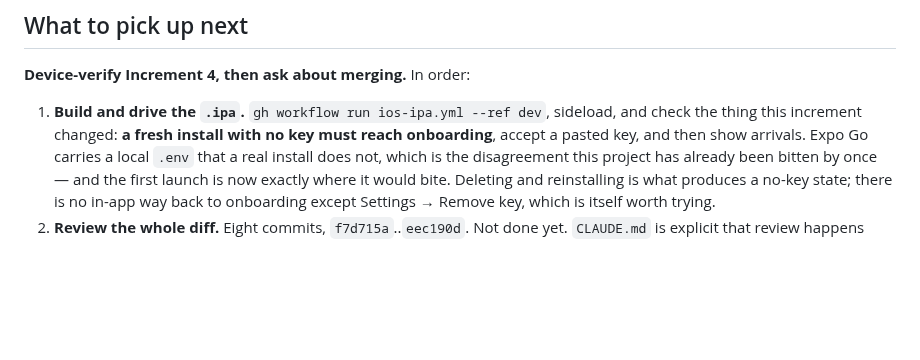
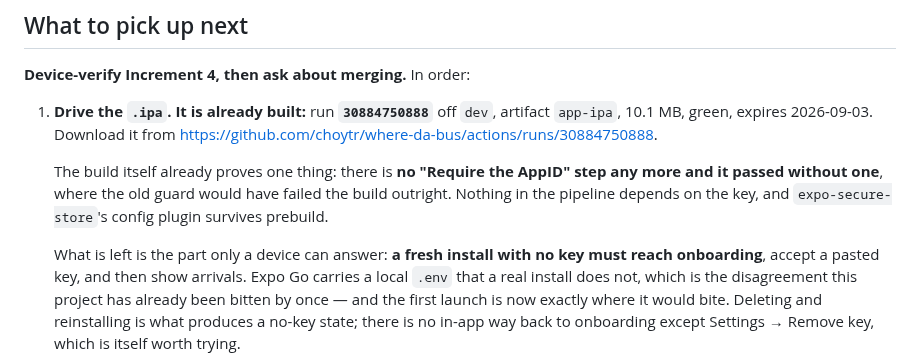
Before and after one commit to choytr/where-da-bus, a Markdown page: docs/handoff.md, the part around the change. Rendered like a GitHub page; blank space fills up the shorter version.

Commit message:
Record the .ipa build awaiting device verification
Run 30884750888 off dev, green, artifact app-ipa (10.1 MB).

Worth recording rather than just noting: the build has no "Require the
AppID" step any more and passed without one. The old guard failed the
build outright when the secret was absent, so a green build with the step
gone is CI confirming that nothing in the pipeline depends on the key --
and that expo-secure-store's config plugin survives prebuild.

What remains is the part only a phone can answer.

Co-Authored-By: Claude Opus 5 <noreply@anthropic.com>
Claude-Session: https://claude.ai/code/session_01Lf5ZMkSHsQjFspXnH4JLcb

```diff
--- a/docs/handoff.md
+++ b/docs/handoff.md
@@ -130,8 +130,16 @@ permission on 2026-08-03, after a second device round caught the zoom reset on
 
 **Device-verify Increment 4, then ask about merging.** In order:
 
-1. **Build and drive the `.ipa`.** `gh workflow run ios-ipa.yml --ref dev`,
-   sideload, and check the thing this increment changed: **a fresh install with
+1. **Drive the `.ipa`. It is already built:** run **`30884750888`** off `dev`,
+   artifact `app-ipa`, 10.1 MB, green, expires 2026-09-03. Download it from
+   <https://github.com/choytr/where-da-bus/actions/runs/30884750888>.
+
+   The build itself already proves one thing: there is **no "Require the AppID"
+   step any more and it passed without one**, where the old guard would have
+   failed the build outright. Nothing in the pipeline depends on the key, and
+   `expo-secure-store`'s config plugin survives prebuild.
+
+   What is left is the part only a device can answer: **a fresh install with
    no key must reach onboarding**, accept a pasted key, and then show arrivals.
    Expo Go carries a local `.env` that a real install does not, which is the
    disagreement this project has already been bitten by once — and the first
```
